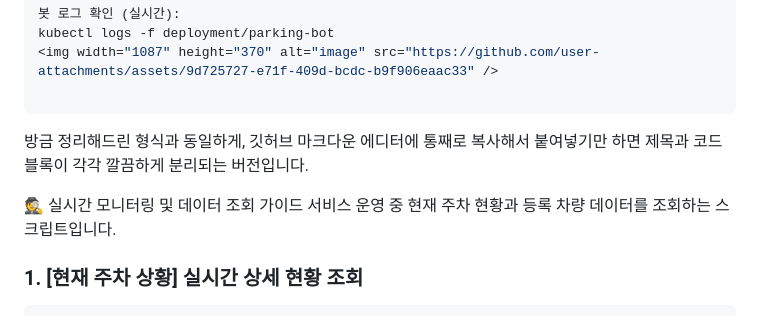
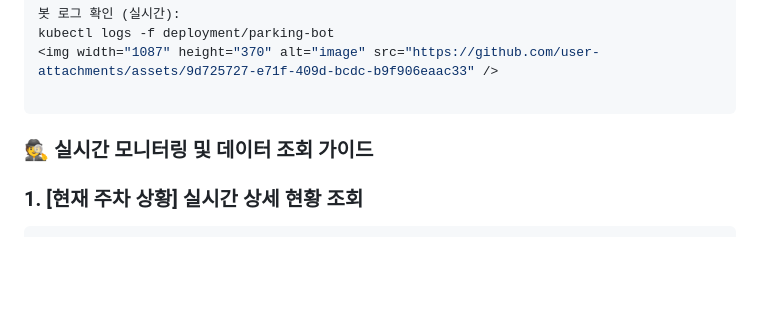
Before and after one commit to Jhd1006/python_test, a Markdown page: Deploy/docs/parking-bot_Test.md, the part around the change. Drawn GitHub-style; blank space fills up the shorter version.

````diff
--- a/Deploy/docs/parking-bot_Test.md
+++ b/Deploy/docs/parking-bot_Test.md
@@ -4,10 +4,8 @@ kubectl logs -f deployment/parking-bot
 <img width="1087" height="370" alt="image" src="https://github.com/user-attachments/assets/9d725727-e71f-409d-bcdc-b9f906eaac33" />
 
 ```
-방금 정리해드린 형식과 동일하게, 깃허브 마크다운 에디터에 통째로 복사해서 붙여넣기만 하면 제목과 코드 블록이 각각 깔끔하게 분리되는 버전입니다.
 
-🕵️ 실시간 모니터링 및 데이터 조회 가이드
-서비스 운영 중 현재 주차 현황과 등록 차량 데이터를 조회하는 스크립트입니다.
+### 🕵️ 실시간 모니터링 및 데이터 조회 가이드
 
 ### 1. [현재 주차 상황] 실시간 상세 현황 조회
 ```bash
````
